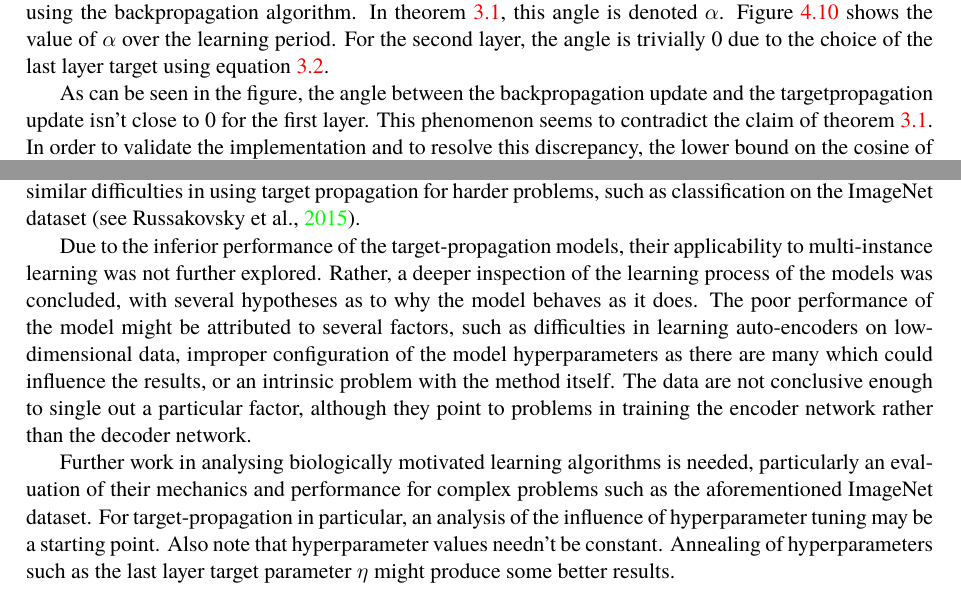
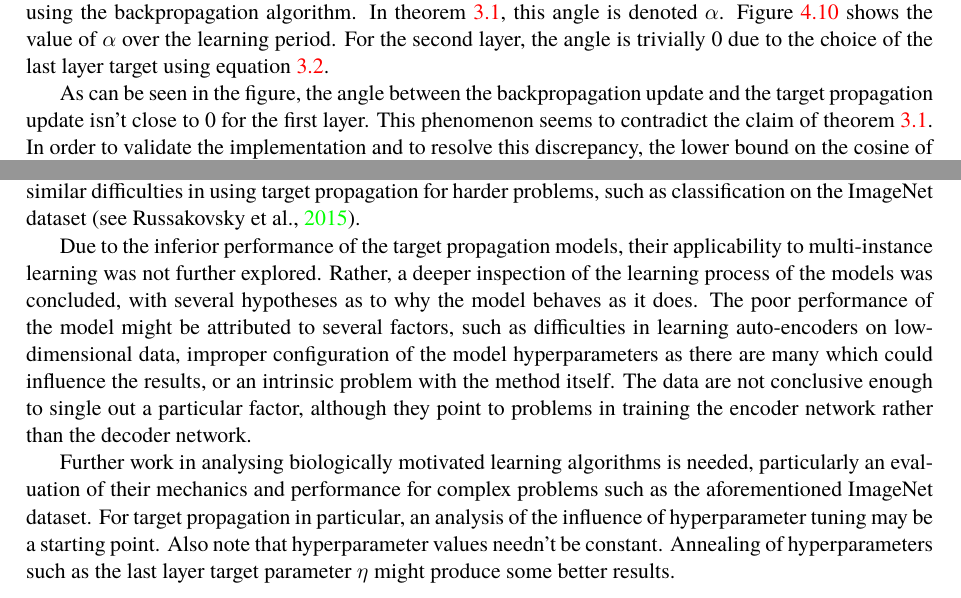
Before and after one commit to marekdedic/VU-text, a LaTeX thesis (VU.tex, which reads conclusion.tex, twomoon.tex): two parts of pages 24 and 27 of 32, joined at a grey line, cut so that both start at the same text. Compiled offline with XeLaTeX.

Commit message:
target propagation spelling

```diff
--- a/conclusion.tex
+++ b/conclusion.tex
@@ -5,6 +5,6 @@ In this work, the multi-instance paradigm was described using an algebraic forma
 
 A simple experiment was designed to compare the performance of back propagation and target propagation. The results show that as it was designed and implemented, target propagation is not a viable alternative to back propagation. While back-propagation based models produce reasonably useful models, the target propagation based models failed to solve the presented problem. \cite{bartunov_assessing_2018} show similar difficulties in using target propagation for harder problems, such as classification on the ImageNet dataset (see \cite{russakovsky_imagenet_2015}).
 
-Due to the inferior performance of the target-propagation models, their applicability to multi-instance learning was not further explored. Rather, a deeper inspection of the learning process of the models was concluded, with several hypotheses as to why the model behaves as it does. The poor performance of the model might be attributed to several factors, such as difficulties in learning auto-encoders on low-dimensional data, improper configuration of the model hyperparameters as there are many which could influence the results, or an intrinsic problem with the method itself. The data are not conclusive enough to single out a particular factor, although they point to problems in training the encoder network rather than the decoder network.
+Due to the inferior performance of the target propagation models, their applicability to multi-instance learning was not further explored. Rather, a deeper inspection of the learning process of the models was concluded, with several hypotheses as to why the model behaves as it does. The poor performance of the model might be attributed to several factors, such as difficulties in learning auto-encoders on low-dimensional data, improper configuration of the model hyperparameters as there are many which could influence the results, or an intrinsic problem with the method itself. The data are not conclusive enough to single out a particular factor, although they point to problems in training the encoder network rather than the decoder network.
 
-Further work in analysing biologically motivated learning algorithms is needed, particularly an evaluation of their mechanics and performance for complex problems such as the aforementioned ImageNet dataset. For target-propagation in particular, an analysis of the influence of hyperparameter tuning may be a starting point. Also note that hyperparameter values needn't be constant. Annealing of hyperparameters such as the last layer target parameter \( \eta \) might produce some better results.
+Further work in analysing biologically motivated learning algorithms is needed, particularly an evaluation of their mechanics and performance for complex problems such as the aforementioned ImageNet dataset. For target propagation in particular, an analysis of the influence of hyperparameter tuning may be a starting point. Also note that hyperparameter values needn't be constant. Annealing of hyperparameters such as the last layer target parameter \( \eta \) might produce some better results.
--- a/twomoon.tex
+++ b/twomoon.tex
@@ -174,7 +174,7 @@ An interesting metric which might provide some insight into the workings of targ
 	\caption{Angle \( \alpha \) from theorem \ref{targetprop_works} (in degrees) over 2000 learning epochs}\label{angle}
 \end{figure}
 
-As can be seen in the figure, the angle between the backpropagation update and the targetpropagation update isn't close to 0 for the first layer. This phenomenon seems to contradict the claim of theorem \ref{targetprop_works}. In order to validate the implementation and to resolve this discrepancy, the lower bound on the cosine of the angle between \( \delta \VUmat{W}_{\mathrm{BP}}^{(i)} \) and \( \delta \VUmat{W}_{\mathrm{TP}}^{(i)} \) was computed for all the layers over the learning epochs. The terms \( \Delta_1 \left( \eta \right) \) and \(  \Delta_2 \left( \eta \right) \) were considered to be 0. Figure \ref{angle-bound} shows the development of the lower bound over the learning period. It is expressed as the upper bound on the angle, i. e. as the bound
+As can be seen in the figure, the angle between the backpropagation update and the target propagation update isn't close to 0 for the first layer. This phenomenon seems to contradict the claim of theorem \ref{targetprop_works}. In order to validate the implementation and to resolve this discrepancy, the lower bound on the cosine of the angle between \( \delta \VUmat{W}_{\mathrm{BP}}^{(i)} \) and \( \delta \VUmat{W}_{\mathrm{TP}}^{(i)} \) was computed for all the layers over the learning epochs. The terms \( \Delta_1 \left( \eta \right) \) and \(  \Delta_2 \left( \eta \right) \) were considered to be 0. Figure \ref{angle-bound} shows the development of the lower bound over the learning period. It is expressed as the upper bound on the angle, i. e. as the bound
 \[ \cos^{-1} \left( \frac{\lambda_{\mathrm{min}}}{\lambda_{\mathrm{max}}} \right) > \alpha \]
 Note that this upper bound considers the update of all parameters of the model, i. e. all the layers combined. Also note that due to the nature of the cosine function, the upper bound is invalid for angles over \( 90^\circ \).
 
```
Also changed, not shown: introduction.tex (+1 -1 lines), targetprop.tex (+0 -2 lines), twomoon.tex (4 more changed lines).
